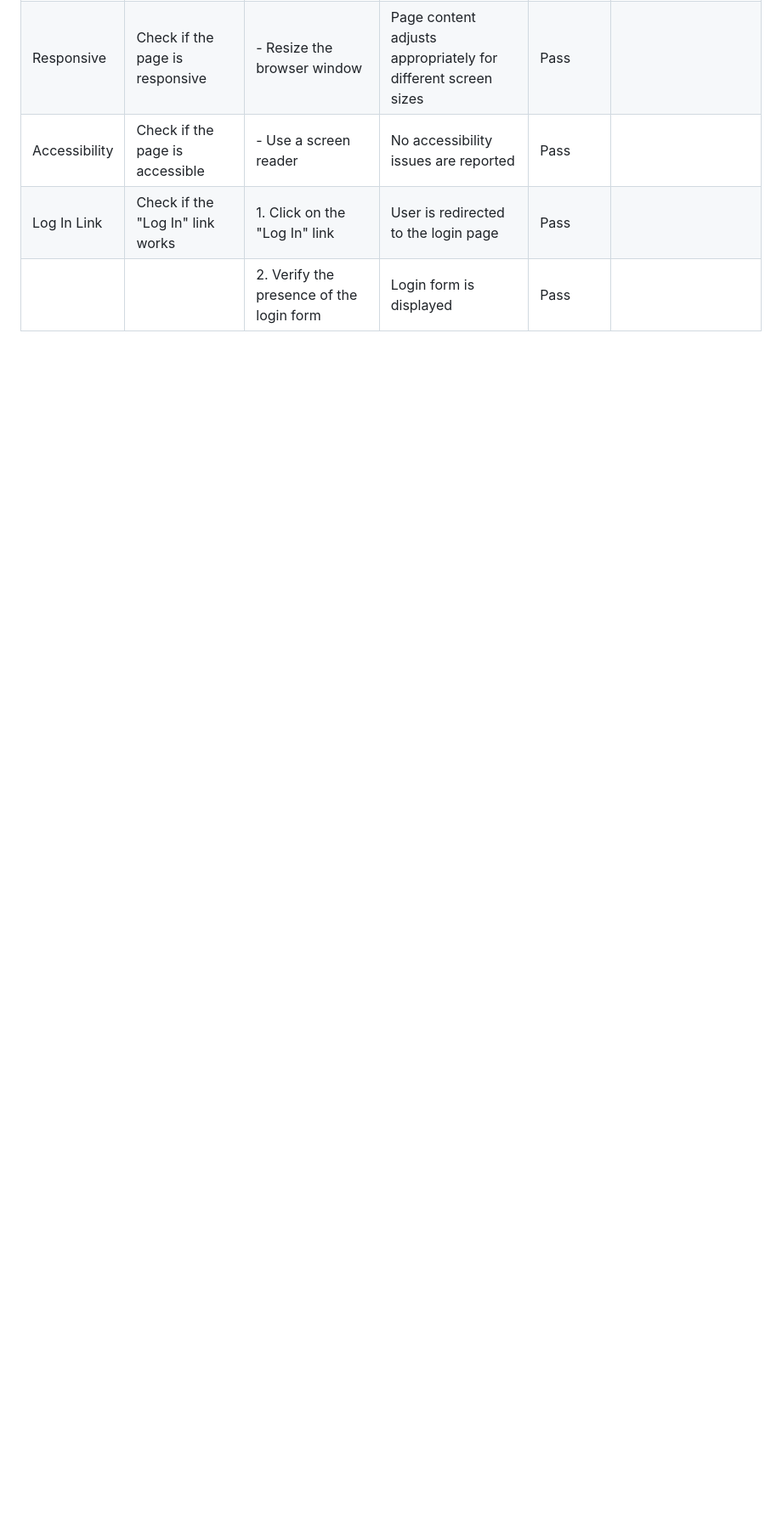
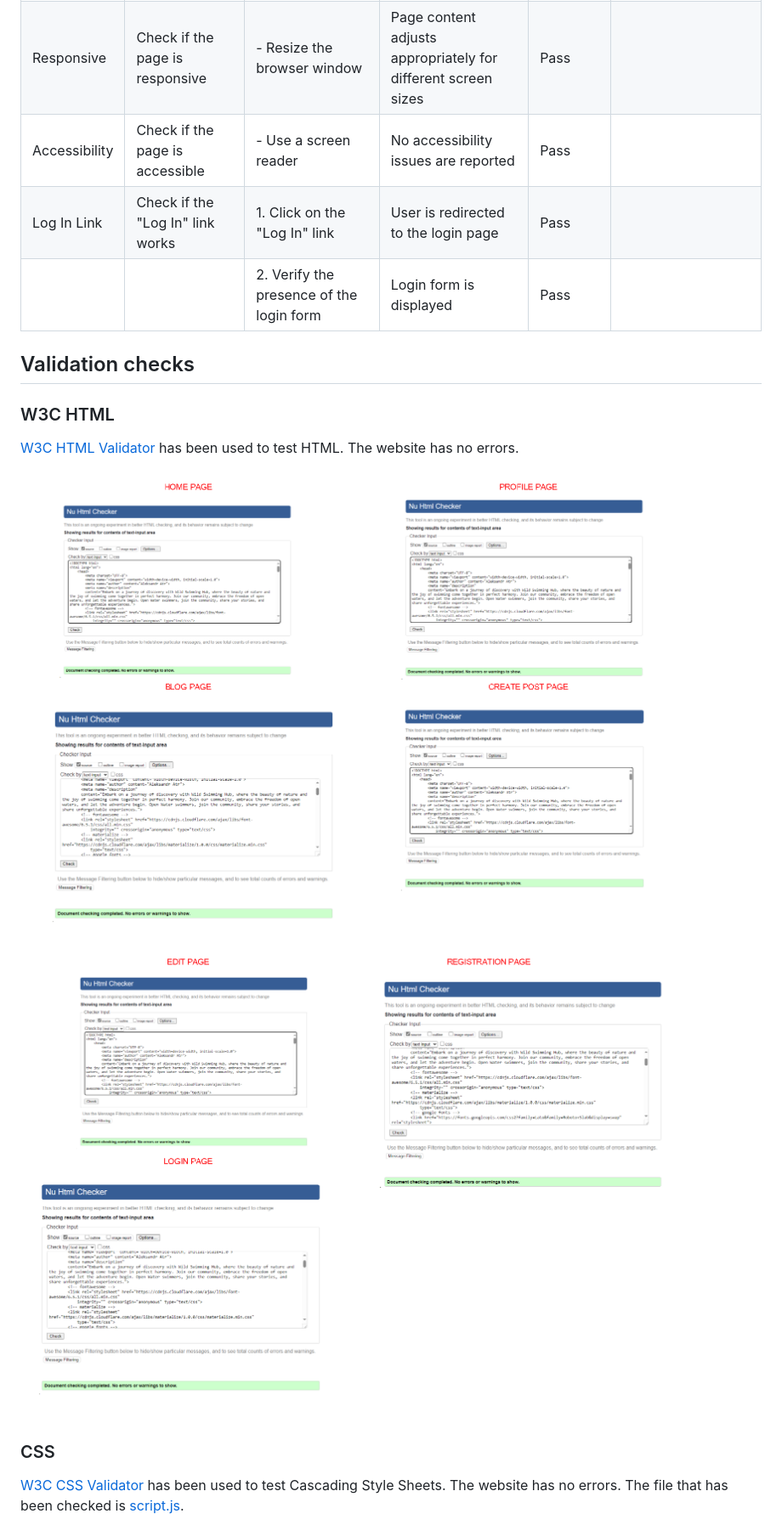
Before and after one commit to AleksandrAtr/wildswimming-ms3, a Markdown page: testing.md, the part around the change printed below. Shown: that part at 85% size. Rendered like a GitHub page; pictures changed too: static/images/w3c-html-1.png (added), static/images/w3c-html-2.png (added), static/images/w3c-html-3.png (added); blank space fills up the shorter version.

```diff
--- a/testing.md
+++ b/testing.md
@@ -145,3 +143,20 @@ Manual testing has been undertaken for the wild swimming website. Below is the s
 | Accessibility| Check if the page is accessible  | - Use a screen reader | No accessibility issues are reported       | Pass      |                                |
 | Log In Link| Check if the "Log In" link works   | 1. Click on the "Log In" link               | User is redirected to the login page        | Pass      |                                |
 |           |                                    | 2. Verify the presence of the login form    | Login form is displayed                      | Pass      |                                |
+
+
+
+## Validation checks
+### W3C HTML
+[W3C HTML Validator](https://validator.w3.org/nu/) has been used to test HTML. The website has no errors.
+<br>
+
+![Link to the screenshots file](static/images/w3c-html-1.png)
+![Link to the screenshots file](static/images/w3c-html-2.png)
+![Link to the screenshots file](static/images/w3c-html-3.png)
+![Link to the screenshots file](static/images/w3c-html-4.png)
+
+### CSS
+[W3C CSS Validator](https://jigsaw.w3.org/css-validator/) has been used to test Cascading Style Sheets. The website has no errors. The file that has been checked is [script.js](/static/css/style.csss).
+<br>
+
```
Also changed, not shown: other parts of testing.md (+13 -2 lines), 3 other files.
